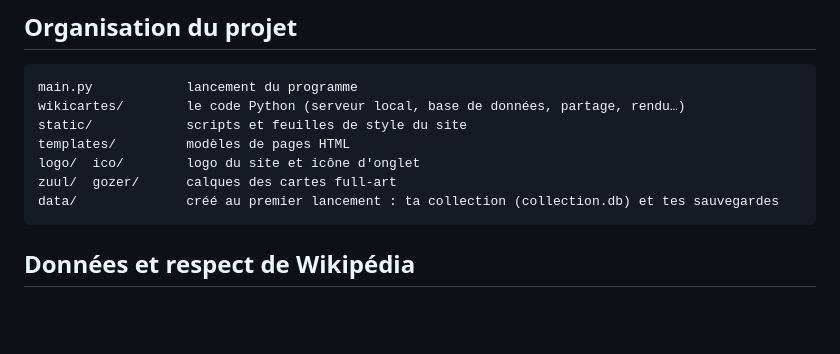
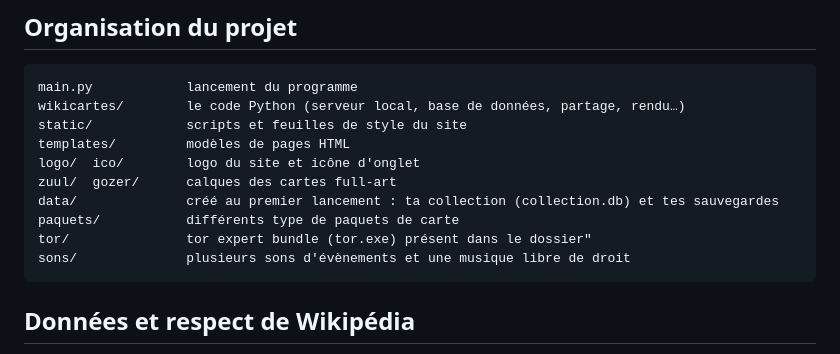
Before and after one commit to damballah/wikifreecards, a Markdown page: README.md, the part around the change. GitHub-like rendering; blank space fills up the shorter version.

````diff
--- a/README.md
+++ b/README.md
@@ -81,6 +81,9 @@ templates/         modèles de pages HTML
 logo/  ico/        logo du site et icône d'onglet
 zuul/  gozer/      calques des cartes full-art
 data/              créé au premier lancement : ta collection (collection.db) et tes sauvegardes
+paquets/           différents type de paquets de carte
+tor/               tor expert bundle (tor.exe) présent dans le dossier"
+sons/              plusieurs sons d'évènements et une musique libre de droit
 ```
 
 ## Données et respect de Wikipédia
````
